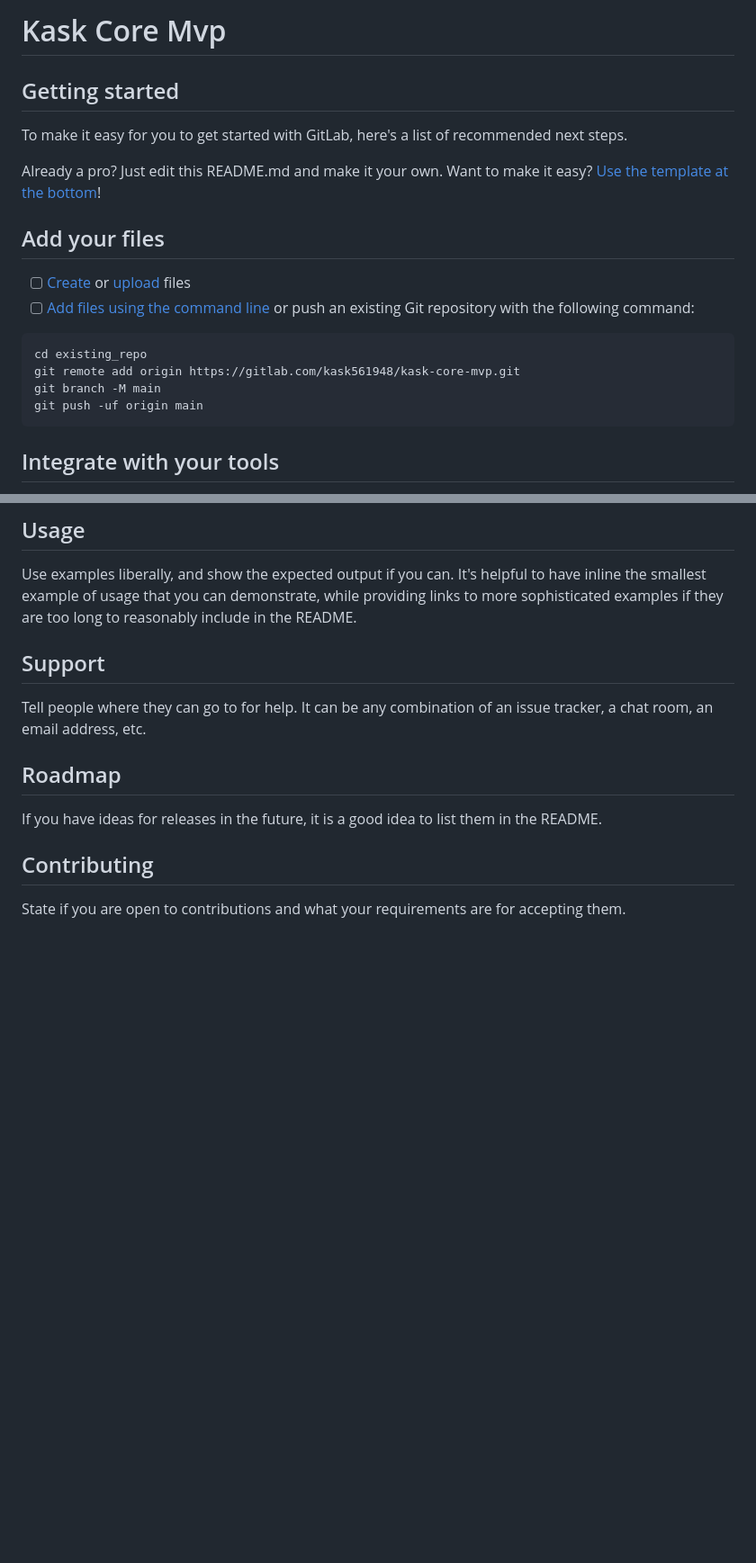
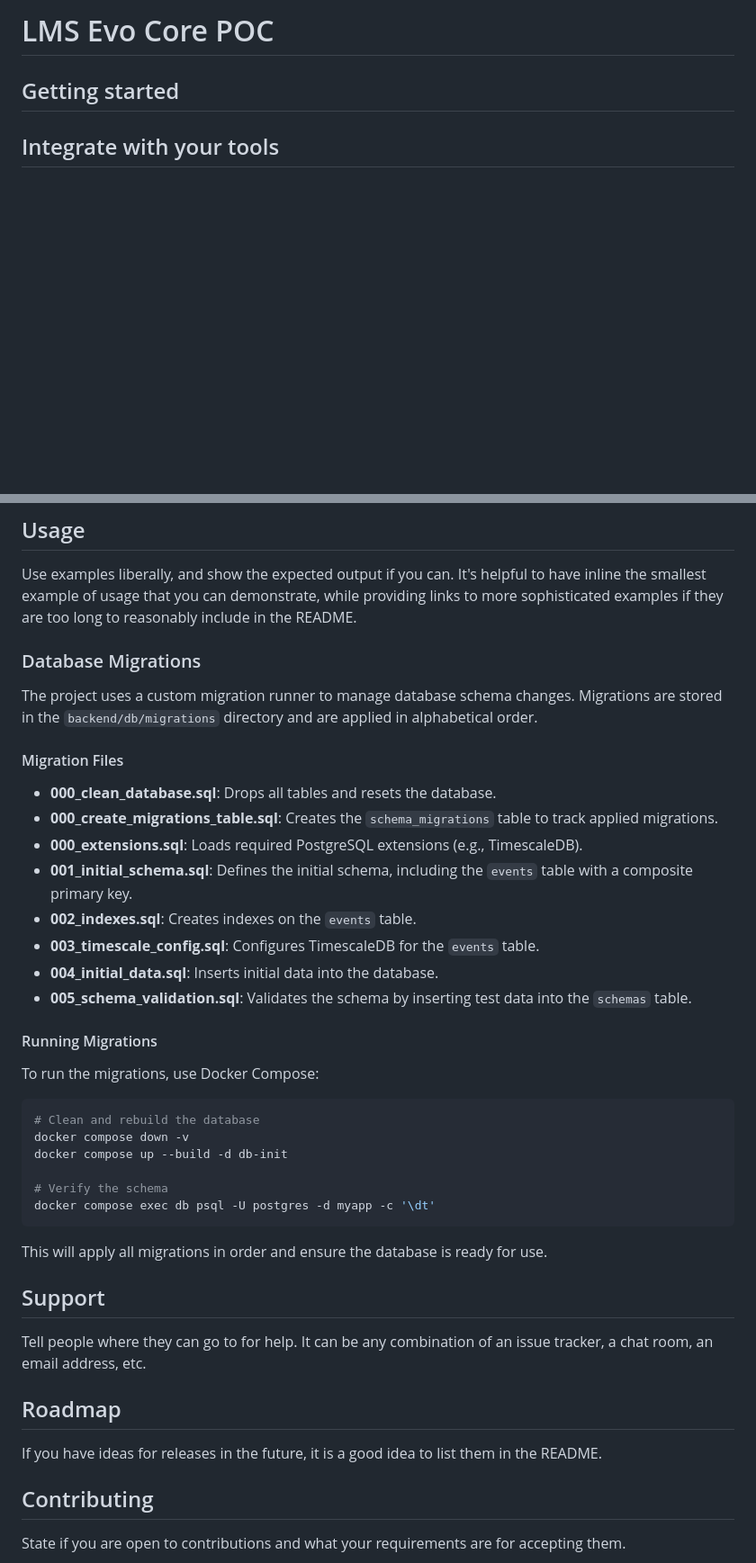
Before and after one commit to lutze/verdoy, a Markdown page: README.md, 2 parts joined by grey strips. Shown at 90% size. Drawn GitHub-style; blank space fills up the shorter version.

Commit message:
Added some actual content to the Readme, on how to setup the database, and also the project structure

````diff
--- a/README.md
+++ b/README.md
@@ -1,24 +1,7 @@
-# Kask Core Mvp
-
+# LMS Evo Core POC
 
 
 ## Getting started
-
-To make it easy for you to get started with GitLab, here's a list of recommended next steps.
-
-Already a pro? Just edit this README.md and make it your own. Want to make it easy? [Use the template at the bottom](#editing-this-readme)!
-
-## Add your files
-
-- [ ] [Create](https://docs.gitlab.com/ee/user/project/repository/web_editor.html#create-a-file) or [upload](https://docs.gitlab.com/ee/user/project/repository/web_editor.html#upload-a-file) files
-- [ ] [Add files using the command line](https://docs.gitlab.com/ee/gitlab-basics/add-file.html#add-a-file-using-the-command-line) or push an existing Git repository with the following command:
-
-```
-cd existing_repo
-git remote add origin https://gitlab.com/kask561948/kask-core-mvp.git
-git branch -M main
-git push -uf origin main
-```
 
 ## Integrate with your tools
 
@@ -69,6 +67,37 @@ Within a particular ecosystem, there may be a common way of installing things, s
 
 ## Usage
 Use examples liberally, and show the expected output if you can. It's helpful to have inline the smallest example of usage that you can demonstrate, while providing links to more sophisticated examples if they are too long to reasonably include in the README.
+
+### Database Migrations
+
+The project uses a custom migration runner to manage database schema changes. Migrations are stored in the `backend/db/migrations` directory and are applied in alphabetical order.
+
+#### Migration Files
+
+- **000_clean_database.sql**: Drops all tables and resets the database.
+- **000_create_migrations_table.sql**: Creates the `schema_migrations` table to track applied migrations.
+- **000_extensions.sql**: Loads required PostgreSQL extensions (e.g., TimescaleDB).
+- **001_initial_schema.sql**: Defines the initial schema, including the `events` table with a composite primary key.
+- **002_indexes.sql**: Creates indexes on the `events` table.
+- **003_timescale_config.sql**: Configures TimescaleDB for the `events` table.
+- **004_initial_data.sql**: Inserts initial data into the database.
+- **005_schema_validation.sql**: Validates the schema by inserting test data into the `schemas` table.
+
+#### Running Migrations
+
+To run the migrations, use Docker Compose:
+
+```sh
+# Clean and rebuild the database
+docker compose down -v
+docker compose up --build -d db-init
+
+# Verify the schema
+docker compose exec db psql -U postgres -d myapp -c '\dt'
+```
+
+This will apply all migrations in order and ensure the database is ready for use.
+
 
 ## Support
 Tell people where they can go to for help. It can be any combination of an issue tracker, a chat room, an email address, etc.
````
Also changed, not shown: other parts of README.md (+23 -8 lines).
